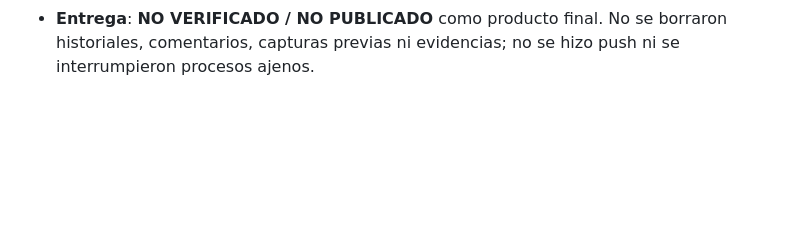
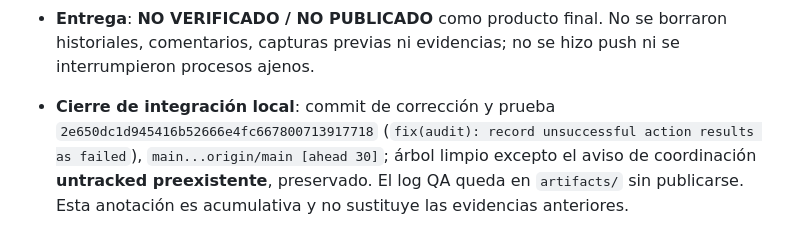
Before and after one commit to truquinio/win11-performance-control-center, a Markdown page: docs/HANDOFF.md, the part around the change. GitHub-like rendering; blank space fills up the shorter version.

Commit message:
docs: record verified audit fix

```diff
--- a/docs/HANDOFF.md
+++ b/docs/HANDOFF.md
@@ -72,3 +72,5 @@
 - **BLOQUEADO**: validación física de 35 WRITE/UAC/reinicio/rollback requiere VM desechable con snapshot y autorización expresa. `Get-VM` no disponible y estado de Windows Sandbox desconocido sin elevación; no habilitar componentes ni modificar Windows real. Referencia visual Developer vigente no localizada en repo; no declarar paridad visual.
 - **Próxima acción exacta**: 1) leer `AGENTS.md` y esta nota, `git status --short --branch`, `git log -1`, avisos/worktrees; 2) inspeccionar `OperationRecoveryService` y tests de `WRITE` parcial para un caso reproducible de resultado fallido que haya cambiado estado en fixture; 3) añadir test rojo, corrección mínima, test verde y gate; 4) QA no destructiva de teclado/contraste y métricas prolongadas; 5) continuar solo dentro del repositorio, sin publicar versión parcial.
 - **Entrega**: **NO VERIFICADO / NO PUBLICADO** como producto final. No se borraron historiales, comentarios, capturas previas ni evidencias; no se hizo push ni se interrumpieron procesos ajenos.
+
+- **Cierre de integración local**: commit de corrección y prueba `2e650dc1d945416b52666e4fc667800713917718` (`fix(audit): record unsuccessful action results as failed`), `main...origin/main [ahead 30]`; árbol limpio excepto el aviso de coordinación **untracked preexistente**, preservado. El log QA queda en `artifacts/` sin publicarse. Esta anotación es acumulativa y no sustituye las evidencias anteriores.
```
